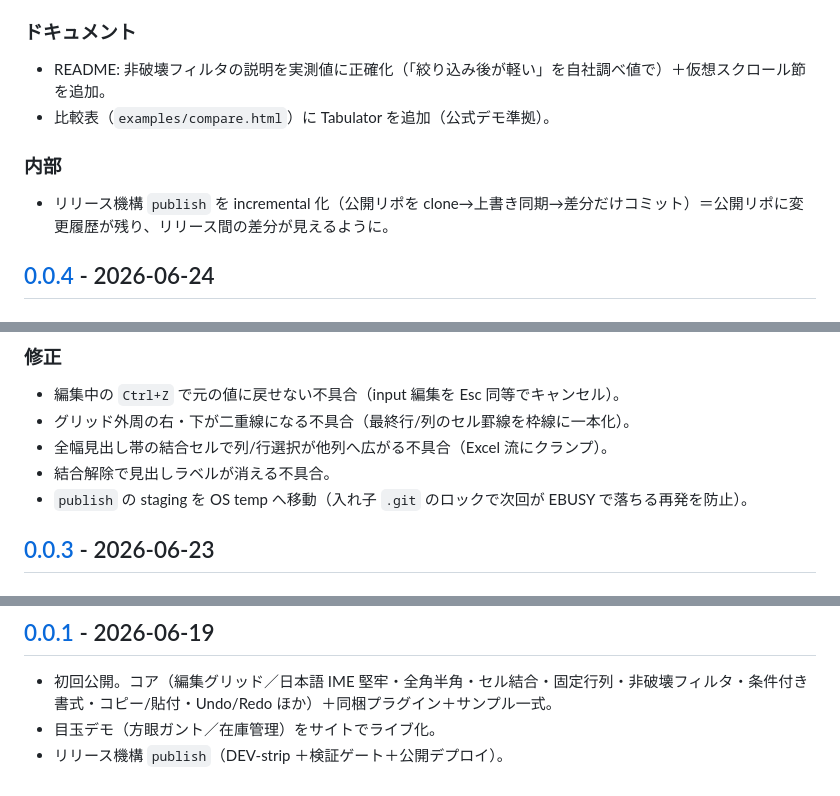
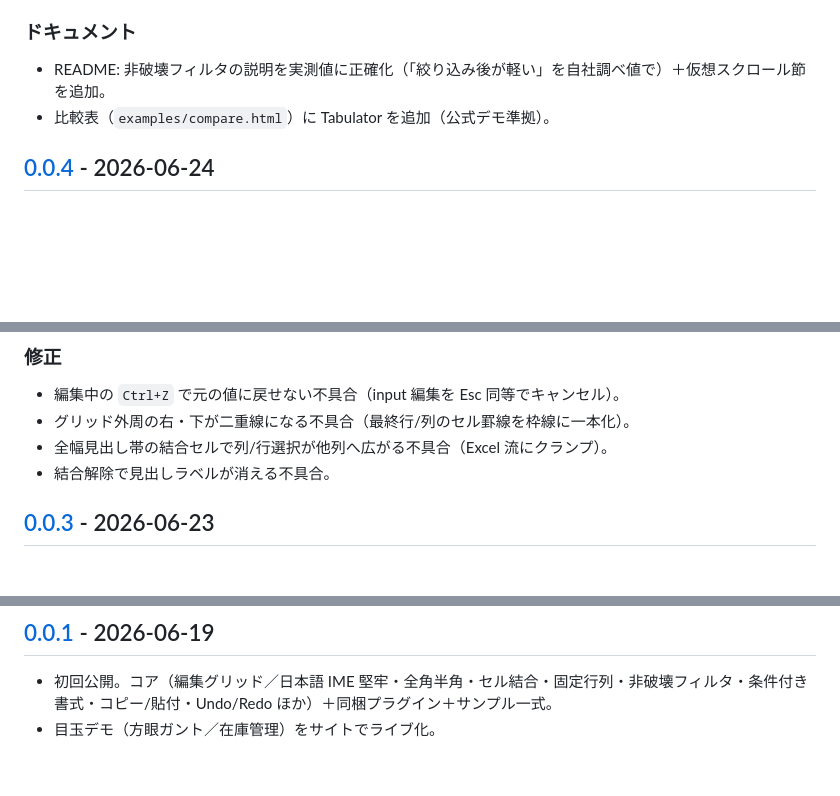
Before and after one commit to threestarsoftware/TssGrid, a Markdown page: CHANGELOG.md, 3 parts joined by grey strips. Rendered like a GitHub page; blank space fills up the shorter version.

Commit message:
docs: CHANGELOG からリリース機構(dev内部)の記述を除去

```diff
--- a/CHANGELOG.md
+++ b/CHANGELOG.md
@@ -15,9 +15,6 @@ TssGrid の各リリースの変更点。日付は JST。形式は [Keep a Chang
 - README: 非破壊フィルタの説明を実測値に正確化（「絞り込み後が軽い」を自社調べ値で）＋仮想スクロール節を追加。
 - 比較表（`examples/compare.html`）に Tabulator を追加（公式デモ準拠）。
 
-### 内部
-- リリース機構 `publish` を incremental 化（公開リポを clone→上書き同期→差分だけコミット）＝公開リポに変更履歴が残り、リリース間の差分が見えるように。
-
 ## [0.0.4] - 2026-06-24
 
 ### 追加
@@ -30,7 +27,6 @@ TssGrid の各リリースの変更点。日付は JST。形式は [Keep a Chang
 - グリッド外周の右・下が二重線になる不具合（最終行/列のセル罫線を枠線に一本化）。
 - 全幅見出し帯の結合セルで列/行選択が他列へ広がる不具合（Excel 流にクランプ）。
 - 結合解除で見出しラベルが消える不具合。
-- `publish` の staging を OS temp へ移動（入れ子 `.git` のロックで次回が EBUSY で落ちる再発を防止）。
 
 ## [0.0.3] - 2026-06-23
 
@@ -54,7 +50,6 @@ TssGrid の各リリースの変更点。日付は JST。形式は [Keep a Chang
 
 - 初回公開。コア（編集グリッド／日本語 IME 堅牢・全角半角・セル結合・固定行列・非破壊フィルタ・条件付き書式・コピー/貼付・Undo/Redo ほか）＋同梱プラグイン＋サンプル一式。
 - 目玉デモ（方眼ガント／在庫管理）をサイトでライブ化。
-- リリース機構 `publish`（DEV-strip ＋検証ゲート＋公開デプロイ）。
 
 [0.0.5]: https://github.com/threestarsoftware/TssGrid/releases/tag/v0.0.5
 [0.0.4]: https://github.com/threestarsoftware/TssGrid/releases/tag/v0.0.4
```
